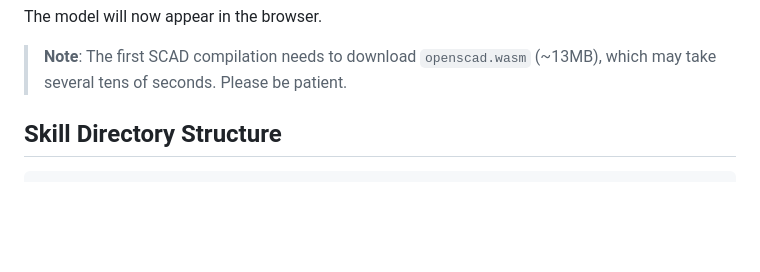
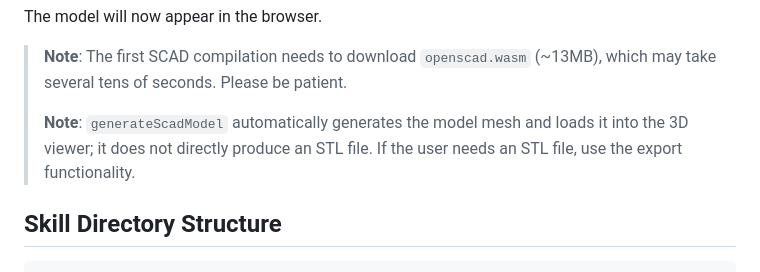
Before and after one commit to Faicad/3d_viewer_ai, a Markdown page: skills/3d_viewer/SKILL.md, the part around the change. Rendered like a GitHub page; blank space fills up the shorter version.

Commit message:
docs: add STL export note to generateScadModel in EN skill

```diff
--- a/skills/3d_viewer/SKILL.md
+++ b/skills/3d_viewer/SKILL.md
@@ -153,6 +153,8 @@ curl -X POST http://localhost:4273/api/command \
 The model will now appear in the browser.
 
 > **Note**: The first SCAD compilation needs to download `openscad.wasm` (~13MB), which may take several tens of seconds. Please be patient.
+>
+> **Note**: `generateScadModel` automatically generates the model mesh and loads it into the 3D viewer; it does not directly produce an STL file. If the user needs an STL file, use the export functionality.
 
 
 ## Skill Directory Structure
```
Also changed, not shown: skills/3d_viewer/SKILL_cn.md (+2 -0 lines).
